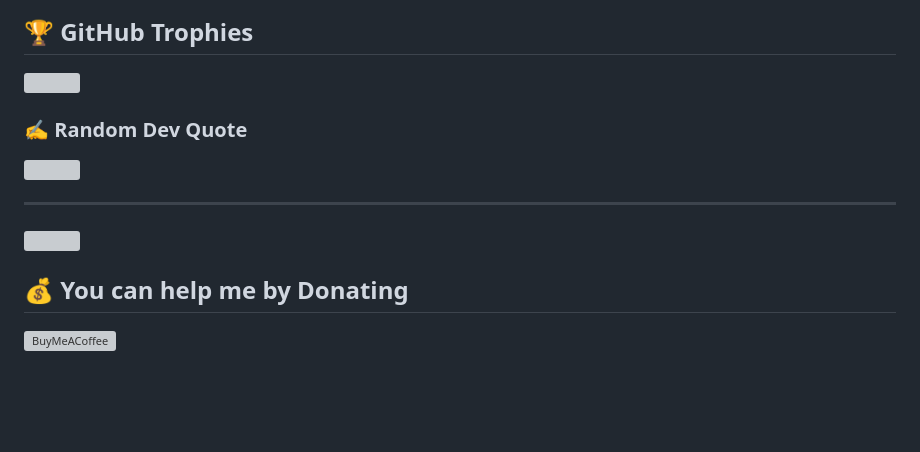
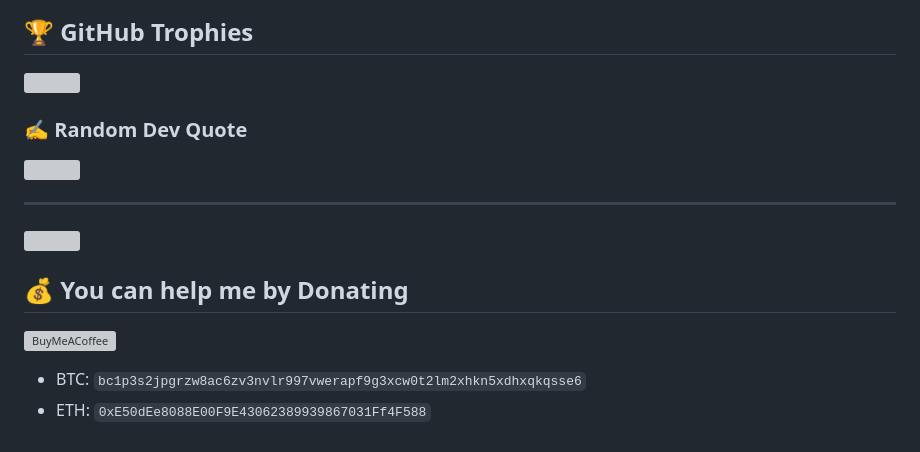
Before and after one commit to DeJavi08/DeJavi08, a Markdown page: README.md, the part around one of its changes. Rendered like a GitHub page; blank space fills up the shorter version; grey boxes are pictures that could not be loaded.

```diff
--- a/README.md
+++ b/README.md
@@ -32,6 +32,8 @@
 
   ## 💰 You can help me by Donating
   [![BuyMeACoffee](https://user-images.githubusercontent.com/26188697/180601310-e82c63e4-412b-4c36-b7b5-7ba713c80380.png)](https://saweria.co/DeJavi08)
+* BTC: `bc1p3s2jpgrzw8ac6zv3nvlr997vwerapf9g3xcw0t2lm2xhkn5xdhxqkqsse6`
+* ETH: `0xE50dEe8088E00F9E43062389939867031Ff4F588`
 
 
 <!-- Proudly created with GPRM ( https://gprm.itsvg.in ) -->
```
Also changed, not shown: other parts of README.md (+1 -1 lines).
